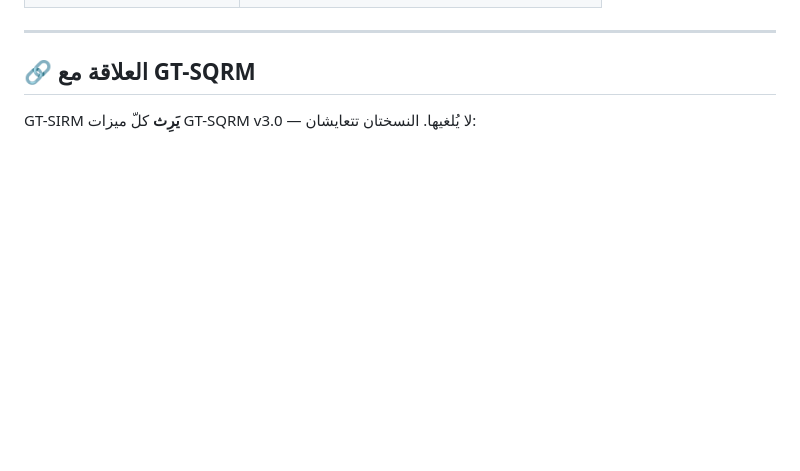
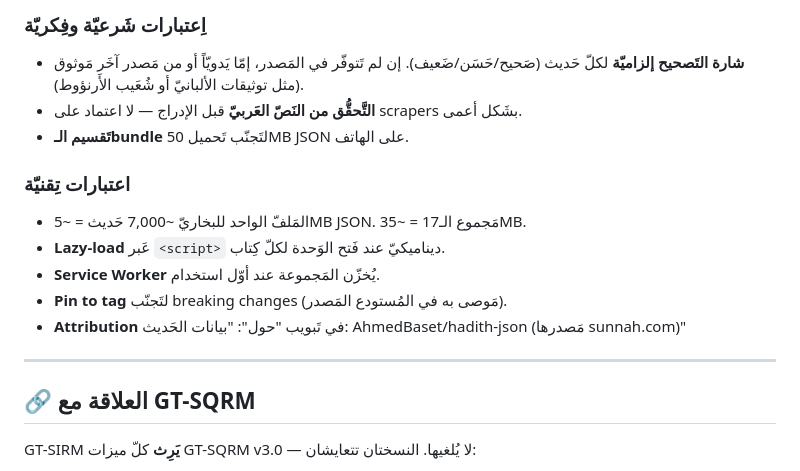
Before and after one commit to SalehGNUTUX/GT-SIRM, a Markdown page: ROADMAP.md, the part around one of its changes. Rendered like a GitHub page; blank space fills up the shorter version.

```diff
--- a/ROADMAP.md
+++ b/ROADMAP.md
@@ -105,3 +161,14 @@
+### اِعتبارات شَرعيّة وفِكريّة
+- **شارة التَصحيح إلزاميّة** لكلّ حَديث (صَحيح/حَسَن/ضَعيف). إن لم تَتوفّر في المَصدر، إمّا يَدويّاً أو من مَصدر آخَر مَوثوق (مثل توثيقات الألبانيّ أو شُعَيب الأَرنؤوط).
+- **التَّحقُّق من النَصّ العَربيّ** قبل الإدراج — لا اعتماد على scrapers بشَكل أعمى.
+- **تَقسيم الـbundle** لتَجنّب تَحميل 50MB JSON على الهاتف.
+
+### اعتبارات تِقنيّة
+- المَلفّ الواحد للبخاريّ ~7,000 حَديث = ~5MB JSON. مَجموع الـ17 = ~35MB.
+- **Lazy-load** عَبر `<script>` ديناميكيّ عند فَتح الوَحدة لكلّ كِتاب.
+- **Service Worker** يُخزّن المَجموعة عند أوّل استخدام.
+- **Pin to tag** لتَجنّب breaking changes (مَوصى به في المُستودع المَصدر).
+- **Attribution** في تَبويب "حول": "بيانات الحَديث: AhmedBaset/hadith-json (مَصدرها sunnah.com)"
 
 ---
 
```
Also changed, not shown: other parts of ROADMAP.md (+57 -1 lines), CLAUDE.md (+5 -1 lines).
